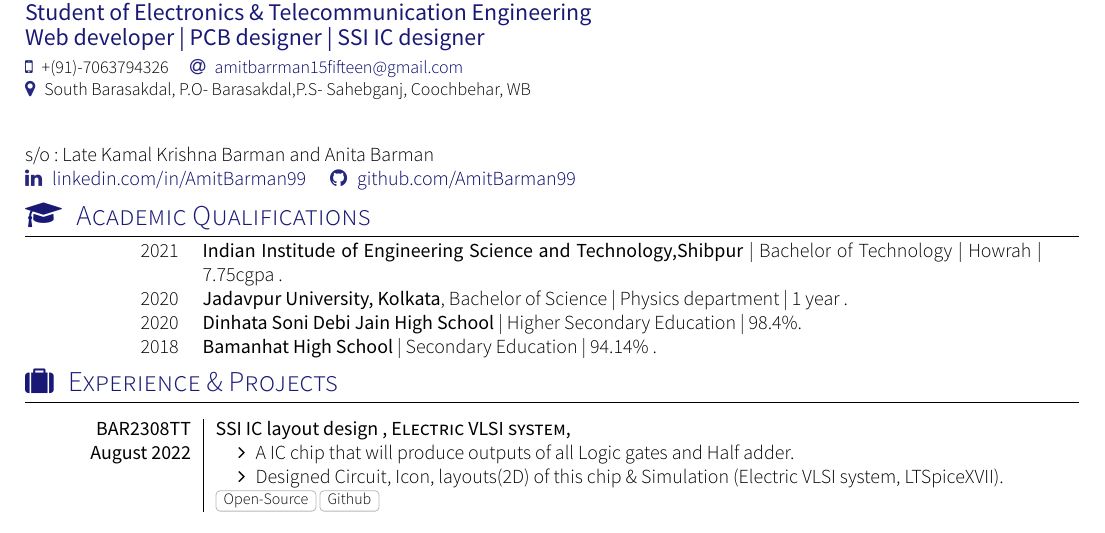
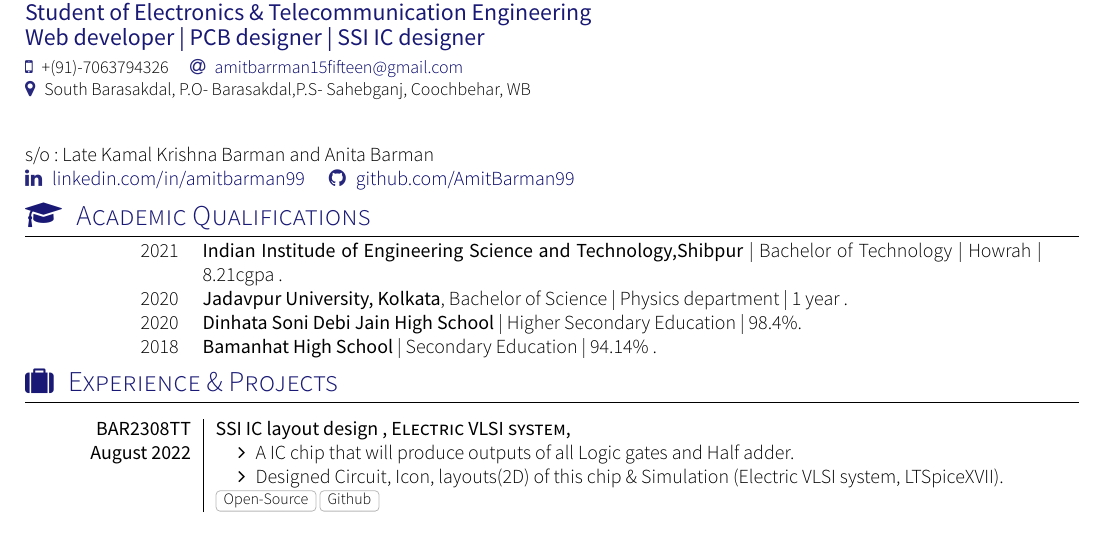
Before and after one commit to AmitBarman99/My_Resume, a LaTeX CV (cv.tex, which reads section_Academic.tex, section_headline.tex): part of page 1 of 2, cut so that both start at the same text. Compiled offline with XeLaTeX; a missing font is replaced by an installed copy or a similar font; a LaTeX package or settings file that is missing is left out.

Commit message:
changed cgpa
cgpa of first year and linkedin link

```diff
--- a/section_Academic.tex
+++ b/section_Academic.tex
@@ -10,7 +10,7 @@
 
 \begin{scholarship}
 	\scholarshipentry{2021}
-					{\textbf{Indian Institude of Engineering Science and Technology,Shibpur} | Bachelor of Technology | Howrah | 7.75cgpa .}
+					{\textbf{Indian Institude of Engineering Science and Technology,Shibpur} | Bachelor of Technology | Howrah | 8.21cgpa .}
 
 	\scholarshipentry{2020}
 					{\textbf{Jadavpur University, Kolkata}, Bachelor of Science | Physics department | 1 year .}
--- a/section_headline.tex
+++ b/section_headline.tex
@@ -7,7 +7,7 @@
 \par{
 s/o : Late Kamal Krishna Barman and Anita Barman \\
 %\homepage{https://abhisandhi.netlify.app}
-\linkedin{AmitBarman99}
+\linkedin{amitbarman99}
 \github{AmitBarman99}
 %\twitter{@imamitbarman99}
 }
```
Also changed, not shown: Amit_Barman_Resume-photo.jpg, Amit_Barman_Resume.pdf, README.md.
